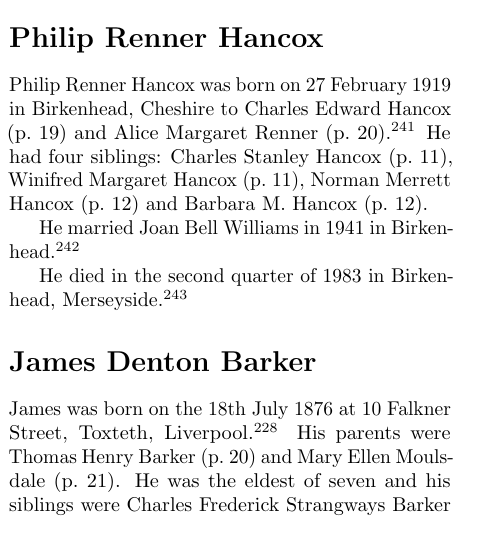
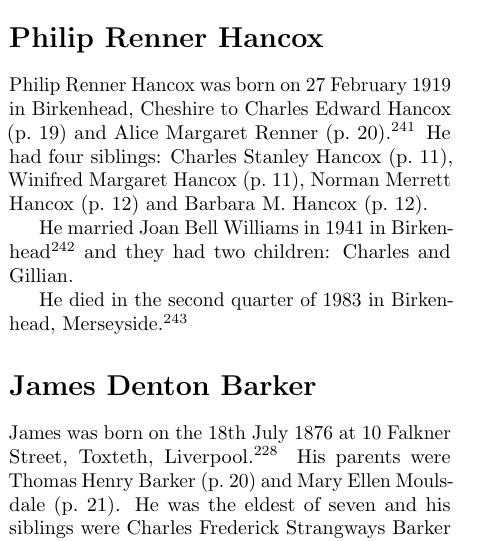
Before and after one commit to samwilson/cfb, a LaTeX book (main.tex, which reads biographies/Philip_Renner_Hancox.tex): part of one column of page 12 of 51, cut so that both start at the same text. Compiled offline with pdfLaTeX.

Commit message:
Update Philip_Renner_Hancox.tex

```diff
--- a/biographies/Philip_Renner_Hancox.tex
+++ b/biographies/Philip_Renner_Hancox.tex
@@ -3,6 +3,6 @@
 
 Philip Renner Hancox was born on 27 February 1919 in	Birkenhead, Cheshire to Charles Edward Hancox (\p{Charles_Edward_Hancox}) and Alice Margaret Renner (\p{Alice_Margaret_Renner})\cite{PRHancoxBirth}.  He had four siblings: Charles Stanley Hancox (\p{Charles_Stanley_Hancox}), Winifred Margaret Hancox (\p{Winifred_Margaret_Hancox}), Norman Merrett Hancox (\p{Norman_Merrett_Hancox}) and Barbara M. Hancox (\p{Barbara_M_Hancox}).
 
-He married Joan Bell Williams in 1941 in Birkenhead. \cite{PRHancoxMarriage}
+He married Joan Bell Williams in 1941 in Birkenhead \cite{PRHancoxMarriage} and they had two children: Charles and Gillian.
 
 He died in the second quarter of 1983 in Birkenhead, Merseyside.\cite{PRHancoxDeath}
```
